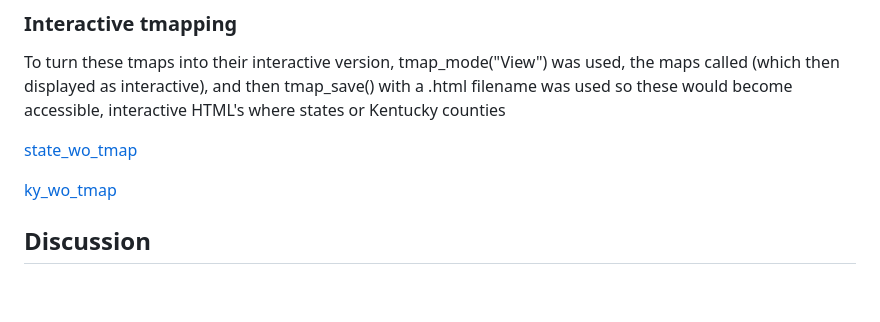
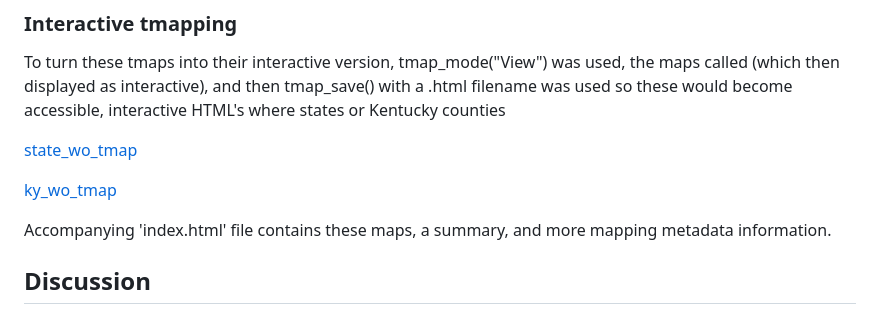
Before and after one commit to clairemuia/MAP674_Final_ClaireMuia, a Markdown page: README.md, the part around the change. Drawn GitHub-style; blank space fills up the shorter version.

```diff
--- a/README.md
+++ b/README.md
@@ -275,6 +275,8 @@ To turn these tmaps into their interactive version, tmap_mode("View") was used,
 
 [ky_wo_tmap](../../htmls/ky_wo_tmap.html)
 
+Accompanying 'index.html' file contains these maps, a summary, and more mapping metadata information.
+
 ## Discussion
 
 ### Interpreting spatial analysis results
```
